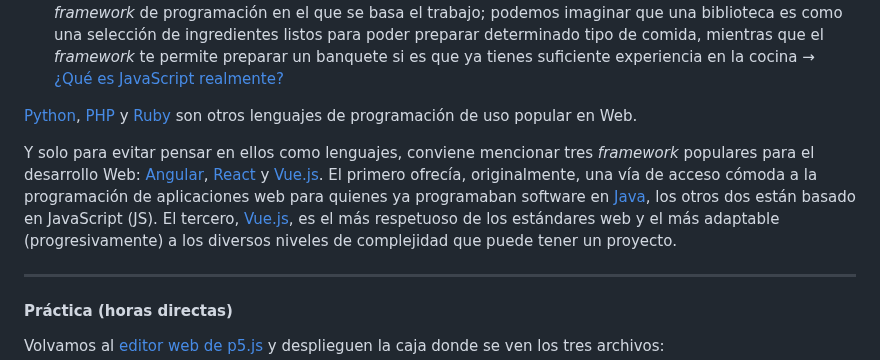
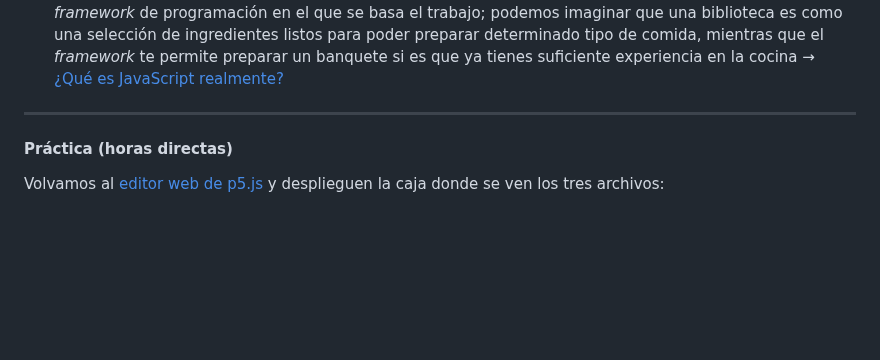
Before and after one commit to profesorfaco/front-2023-1, a Markdown page: sesion_02/README.md, the part around the change. Drawn GitHub-style; blank space fills up the shorter version.

```diff
--- a/sesion_02/README.md
+++ b/sesion_02/README.md
@@ -37,10 +37,6 @@ Dos de los lenguajes mencionados sirven para describir y uno sirve para programa
 - **CSS (Cascading Style Sheets)**. Lenguaje estándar que describe la presentación de las páginas web (cómo se muestra lo que contiene la página). CSS3 es la versión más reciente de este lenguaje. Su unidad más básica es la regla. Cada regla se inicia con un selector, seguido de paréntesis de llave `{…}`. Tal paréntesis contiene un bloque de declaraciones. En tal bloque cada declaración se separa de otra mediante punto y coma `;`. Una declaración se compone del par `propiedad: valor`. Con todo lo dicho, una regla se escribirá, generalmente, de la siguiente manera: `selector{ propiedad: valor; }` → [Entonces ¿qué es CSS, realmente?](https://developer.mozilla.org/es/docs/Learn/Getting_started_with_the_web/CSS_basics#entonces_%C2%BFqu%C3%A9_es_css_realmente)
 
 - **JS (JavaScript)**. Lenguaje de programación que controla el comportamiento de las páginas web (qué hace la página). Con JS se pueden escribir secuencias de instrucciones con las que una computadora realizará una tarea determinada en el navegador. Su estructura puede variar dependiendo de la lógica de cada instrucción, la [versión](https://www.w3schools.com/js/js_versions.asp) en uso, la biblioteca (*library*) de JavaScript en la que nos apoyemos, o el *framework* de programación en el que se basa el trabajo; podemos imaginar que una biblioteca es como una selección de ingredientes listos para poder preparar determinado tipo de comida, mientras que el *framework* te permite preparar un banquete si es que ya tienes suficiente experiencia en la cocina → [¿Qué es JavaScript realmente?](https://developer.mozilla.org/es/docs/Learn/Getting_started_with_the_web/JavaScript_basics#%C2%BFqu%C3%A9_es_javascript_realmente)
-
-[Python](https://www.python.org/), [PHP](https://www.php.net/) y [Ruby](https://www.ruby-lang.org/es/) son otros lenguajes de programación de uso popular en Web.
-
-Y solo para evitar pensar en ellos como lenguajes, conviene mencionar tres *framework* populares para el desarrollo Web: [Angular](https://angular.io/), [React](https://es.reactjs.org/) y [Vue.js](https://v3.vuejs.org/). El primero ofrecía, originalmente, una vía de acceso cómoda a la programación de aplicaciones web para quienes ya programaban software en [Java](https://es.wikipedia.org/wiki/Plataforma_Java), los otros dos están basado en JavaScript (JS). El tercero, [Vue.js](https://v3.vuejs.org/), es el más respetuoso de los estándares web y el más adaptable (progresivamente) a los diversos niveles de complejidad que puede tener un proyecto.
 
 - - - - - - - - - - - - - -
 
```
